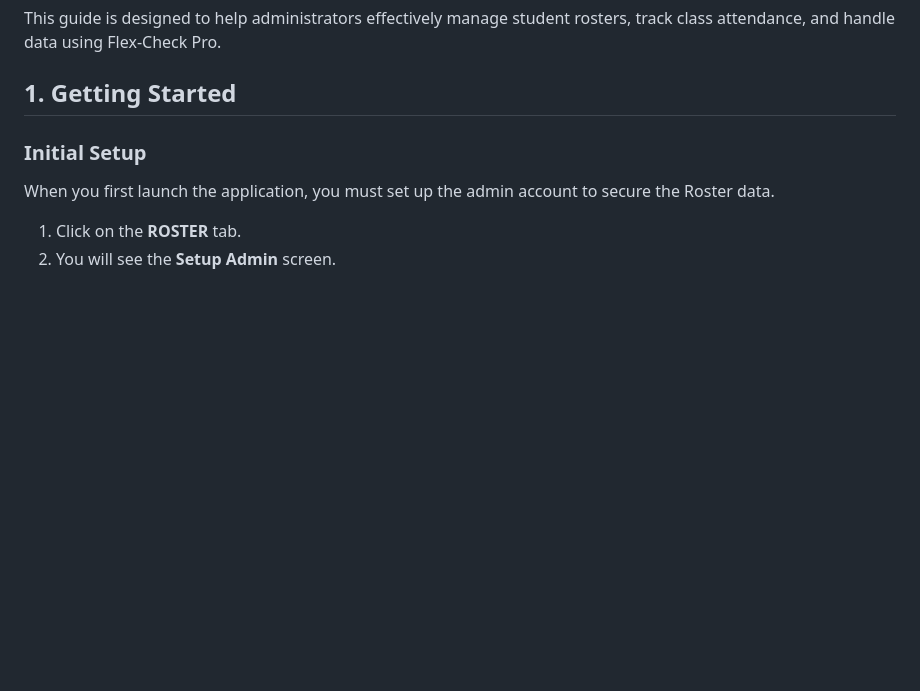
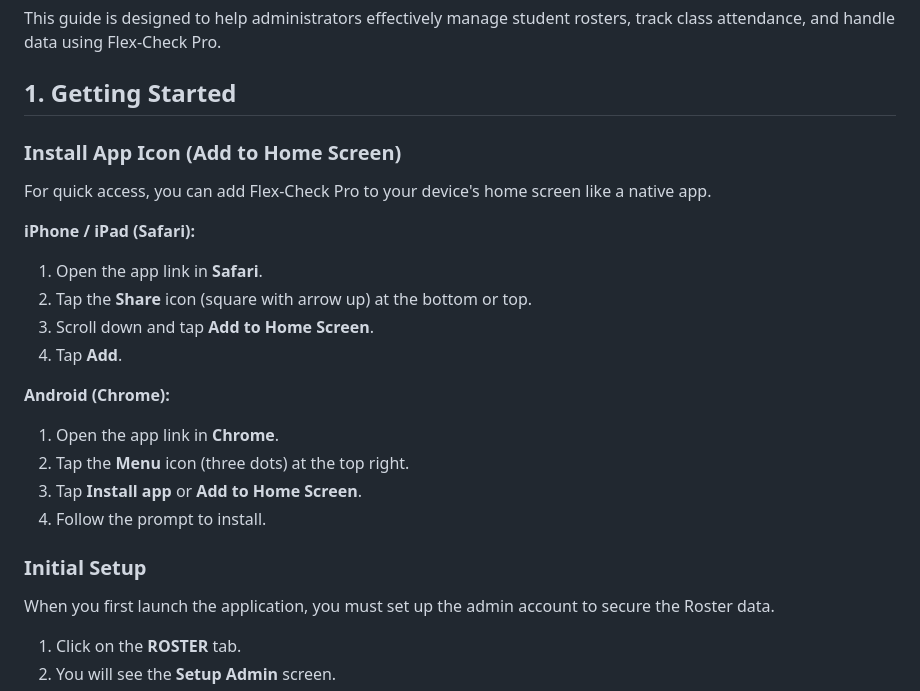
Before and after one commit to skyartny/skyartny.github.io, a Markdown page: ADMIN_GUIDE.md, the part around the change. Drawn GitHub-style; blank space fills up the shorter version.

```diff
--- a/ADMIN_GUIDE.md
+++ b/ADMIN_GUIDE.md
@@ -3,6 +3,21 @@
 This guide is designed to help administrators effectively manage student rosters, track class attendance, and handle data using Flex-Check Pro.
 
 ## 1. Getting Started
+
+### Install App Icon (Add to Home Screen)
+For quick access, you can add Flex-Check Pro to your device's home screen like a native app.
+
+**iPhone / iPad (Safari):**
+1. Open the app link in **Safari**.
+2. Tap the **Share** icon (square with arrow up) at the bottom or top.
+3. Scroll down and tap **Add to Home Screen**.
+4. Tap **Add**.
+
+**Android (Chrome):**
+1. Open the app link in **Chrome**.
+2. Tap the **Menu** icon (three dots) at the top right.
+3. Tap **Install app** or **Add to Home Screen**.
+4. Follow the prompt to install.
 
 ### Initial Setup
 When you first launch the application, you must set up the admin account to secure the Roster data.
```
Also changed, not shown: ADMIN_GUIDE_CN.md (+15 -0 lines).
